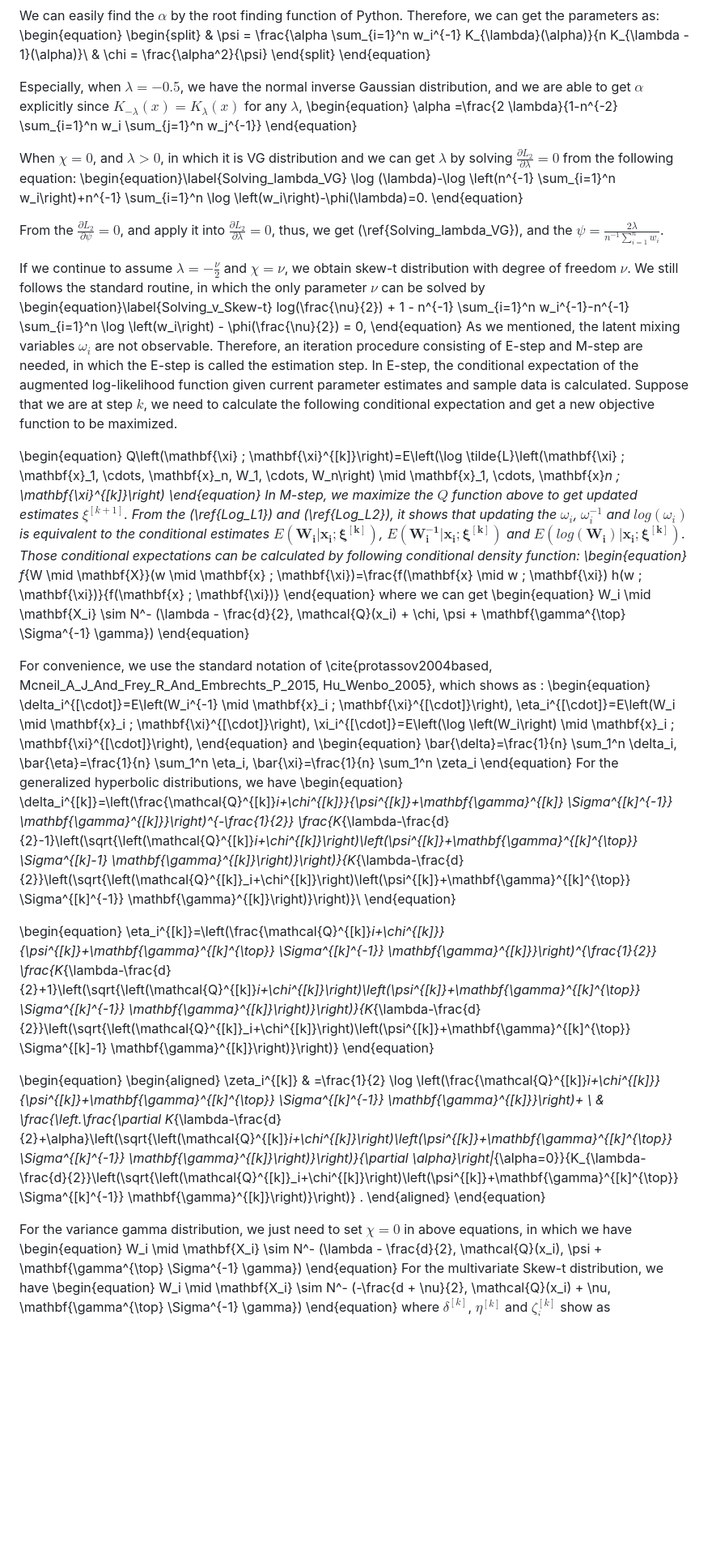
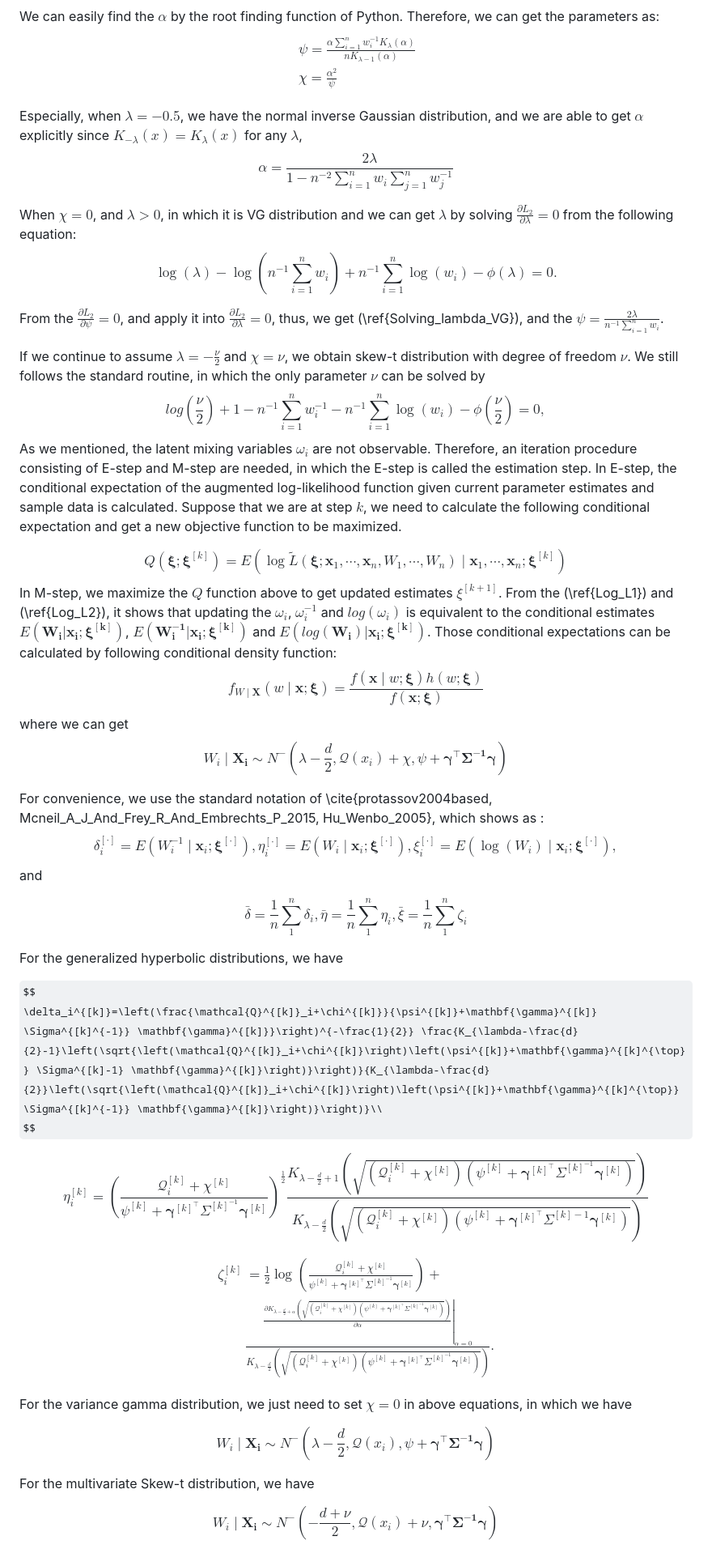
Before and after one commit to Nurxat21/Expectation-Maximization-algorithm-for-estimating-parameters-of-multivariate-NMVM-distributions, a Markdown page: README.md, the part around the change printed below. Shown: that part at 81% size. GitHub-like rendering; some formulas as TeX source; blank space fills up the shorter version.

```diff
--- a/README.md
+++ b/README.md
@@ -92,73 +92,80 @@ $$
 $$
 
 We can easily find the $\alpha$ by the root finding function of Python. Therefore, we can get the parameters as:
-\begin{equation}
+$$
     \begin{split}
         & \psi = \frac{\alpha \sum_{i=1}^n w_i^{-1} K_{\lambda}(\alpha)}{n K_{\lambda - 1}(\alpha)}\\
         & \chi = \frac{\alpha^2}{\psi}
     \end{split}
-\end{equation}
+$$
 
 Especially, when $\lambda=-0.5$, we have the normal inverse Gaussian distribution, and we are able to get $\alpha$ explicitly since $K_{-\lambda}(x)=K_\lambda(x)$ for any $\lambda$,
-\begin{equation}
+$$
     \alpha =\frac{2 \lambda}{1-n^{-2} \sum_{i=1}^n w_i \sum_{j=1}^n w_j^{-1}}
-\end{equation}
+$$
 
 When $\chi = 0$, and $\lambda >0$, in which it is VG distribution and we can get $\lambda$ by solving $\frac{\partial L_2}{\partial \lambda} = 0$ from the following equation:
-\begin{equation}\label{Solving_lambda_VG}
+$$
     \log (\lambda)-\log \left(n^{-1} \sum_{i=1}^n w_i\right)+n^{-1} \sum_{i=1}^n \log \left(w_i\right)-\phi(\lambda)=0.
-\end{equation}
+$$
 
 From the $\frac{\partial L_2}{\partial \psi} = 0$, and apply it into $\frac{\partial L_2}{\partial \lambda} = 0$, thus, we get (\ref{Solving_lambda_VG}), and the $\psi = \frac{2\lambda}{n^{-1} \sum_{i=1}^n w_i}$.
 
 If we continue to assume $\lambda = -\frac{\nu}{2}$ and $\chi = \nu$, we obtain skew-t distribution with degree of freedom $\nu$. We still follows the standard routine, in which the only parameter $\nu$ can be solved by
-\begin{equation}\label{Solving_v_Skew-t}
+$$
     log(\frac{\nu}{2}) + 1 - n^{-1} \sum_{i=1}^n w_i^{-1}-n^{-1} \sum_{i=1}^n \log \left(w_i\right) - \phi(\frac{\nu}{2}) = 0,
-\end{equation}
+$$
 As we mentioned, the latent mixing variables $\omega_i$ are not observable. Therefore, an iteration procedure consisting of E-step and M-step are needed, in which the E-step is called the estimation step. In E-step, the conditional expectation of the augmented log-likelihood function given current parameter estimates and sample data is calculated. Suppose that we are at step $k$, we need to calculate the following conditional expectation and get a new objective function to be maximized.
 
-\begin{equation}
+$$
     Q\left(\mathbf{\xi} ; \mathbf{\xi}^{[k]}\right)=E\left(\log \tilde{L}\left(\mathbf{\xi} ; \mathbf{x}_1, \cdots, \mathbf{x}_n, W_1, \cdots, W_n\right) \mid \mathbf{x}_1, \cdots, \mathbf{x}_n ; \mathbf{\xi}^{[k]}\right)
-\end{equation}
+$$
 In M-step, we maximize the $Q$ function above to get updated estimates $\xi^{[k+1]}$. From the (\ref{Log_L1}) and (\ref{Log_L2}), it shows that updating the $\omega_i$, $\omega^{-1}_i$ and $log(\omega_i)$ is equivalent to the conditional estimates $E(\mathbf{W_i|x_i;\xi^{[k]}})$, $E(\mathbf{W^{-1}_i|x_i;\xi^{[k]}})$ and $E(log\mathbf{(W_i)|x_i;\xi^{[k]}})$. Those conditional expectations can be calculated by following conditional density function:
-\begin{equation}
+$$
     f_{W \mid \mathbf{X}}(w \mid \mathbf{x} ; \mathbf{\xi})=\frac{f(\mathbf{x} \mid w ; \mathbf{\xi}) h(w ; \mathbf{\xi})}{f(\mathbf{x} ; \mathbf{\xi})}
-\end{equation}
+$$
 where we can get
-\begin{equation}
+$$
     W_i \mid \mathbf{X_i} \sim N^- (\lambda - \frac{d}{2}, \mathcal{Q}(x_i) + \chi, \psi + \mathbf{\gamma^{\top} \Sigma^{-1} \gamma})
-\end{equation}
+$$
 
 For convenience, we use the standard notation of \cite{protassov2004based, Mcneil_A_J_And_Frey_R_And_Embrechts_P_2015, Hu_Wenbo_2005}, which shows as :
-\begin{equation}
+$$
     \delta_i^{[\cdot]}=E\left(W_i^{-1} \mid \mathbf{x}_i ; \mathbf{\xi}^{[\cdot]}\right), \eta_i^{[\cdot]}=E\left(W_i \mid \mathbf{x}_i ; \mathbf{\xi}^{[\cdot]}\right), \xi_i^{[\cdot]}=E\left(\log \left(W_i\right) \mid \mathbf{x}_i ; \mathbf{\xi}^{[\cdot]}\right),
-\end{equation}
+$$
 and
-\begin{equation}
+
+$$
     \bar{\delta}=\frac{1}{n} \sum_1^n \delta_i, \bar{\eta}=\frac{1}{n} \sum_1^n \eta_i, \bar{\xi}=\frac{1}{n} \sum_1^n \zeta_i
-\end{equation}
+$$
+
 For the generalized hyperbolic distributions, we have
-\begin{equation}
+
+$$
 \delta_i^{[k]}=\left(\frac{\mathcal{Q}^{[k]}_i+\chi^{[k]}}{\psi^{[k]}+\mathbf{\gamma}^{[k]} \Sigma^{[k]^{-1}} \mathbf{\gamma}^{[k]}}\right)^{-\frac{1}{2}} \frac{K_{\lambda-\frac{d}{2}-1}\left(\sqrt{\left(\mathcal{Q}^{[k]}_i+\chi^{[k]}\right)\left(\psi^{[k]}+\mathbf{\gamma}^{[k]^{\top}} \Sigma^{[k]-1} \mathbf{\gamma}^{[k]}\right)}\right)}{K_{\lambda-\frac{d}{2}}\left(\sqrt{\left(\mathcal{Q}^{[k]}_i+\chi^{[k]}\right)\left(\psi^{[k]}+\mathbf{\gamma}^{[k]^{\top}} \Sigma^{[k]^{-1}} \mathbf{\gamma}^{[k]}\right)}\right)}\\
-\end{equation}
+$$
 
-\begin{equation}
+$$
     \eta_i^{[k]}=\left(\frac{\mathcal{Q}^{[k]}_i+\chi^{[k]}}{\psi^{[k]}+\mathbf{\gamma}^{[k]^{\top}} \Sigma^{[k]^{-1}} \mathbf{\gamma}^{[k]}}\right)^{\frac{1}{2}} \frac{K_{\lambda-\frac{d}{2}+1}\left(\sqrt{\left(\mathcal{Q}^{[k]}_i+\chi^{[k]}\right)\left(\psi^{[k]}+\mathbf{\gamma}^{[k]^{\top}} \Sigma^{[k]^{-1}} \mathbf{\gamma}^{[k]}\right)}\right)}{K_{\lambda-\frac{d}{2}}\left(\sqrt{\left(\mathcal{Q}^{[k]}_i+\chi^{[k]}\right)\left(\psi^{[k]}+\mathbf{\gamma}^{[k]^{\top}} \Sigma^{[k]-1} \mathbf{\gamma}^{[k]}\right)}\right)}
-\end{equation}
+$$
 
-\begin{equation}
+$$
 \begin{aligned}
 \zeta_i^{[k]} & =\frac{1}{2} \log \left(\frac{\mathcal{Q}^{[k]}_i+\chi^{[k]}}{\psi^{[k]}+\mathbf{\gamma}^{[k]^{\top}} \Sigma^{[k]^{-1}} \mathbf{\gamma}^{[k]}}\right)+ \\
 & \frac{\left.\frac{\partial K_{\lambda-\frac{d}{2}+\alpha}\left(\sqrt{\left(\mathcal{Q}^{[k]}_i+\chi^{[k]}\right)\left(\psi^{[k]}+\mathbf{\gamma}^{[k]^{\top}} \Sigma^{[k]^{-1}} \mathbf{\gamma}^{[k]}\right)}\right)}{\partial \alpha}\right|_{\alpha=0}}{K_{\lambda-\frac{d}{2}}\left(\sqrt{\left(\mathcal{Q}^{[k]}_i+\chi^{[k]}\right)\left(\psi^{[k]}+\mathbf{\gamma}^{[k]^{\top}} \Sigma^{[k]^{-1}} \mathbf{\gamma}^{[k]}\right)}\right)} .
 \end{aligned}
-\end{equation}
+$$
 
 For the variance gamma distribution, we just need to set $\chi = 0$ in above equations, in which we have
-\begin{equation}
+
+$$
     W_i \mid \mathbf{X_i} \sim N^- (\lambda - \frac{d}{2}, \mathcal{Q}(x_i), \psi + \mathbf{\gamma^{\top} \Sigma^{-1} \gamma})
-\end{equation}
+$$
+
 For the multivariate Skew-t distribution, we have
-\begin{equation}
+
+$$
     W_i \mid \mathbf{X_i} \sim N^- (-\frac{d + \nu}{2}, \mathcal{Q}(x_i) + \nu, \mathbf{\gamma^{\top} \Sigma^{-1} \gamma})
-\end{equation}
+$$
+
 where $\delta^{[k]}$, $\eta^{[k]}$ and $\zeta_i^{[k]}$ show as
```
Also changed, not shown: other parts of README.md (+9 -9 lines).
